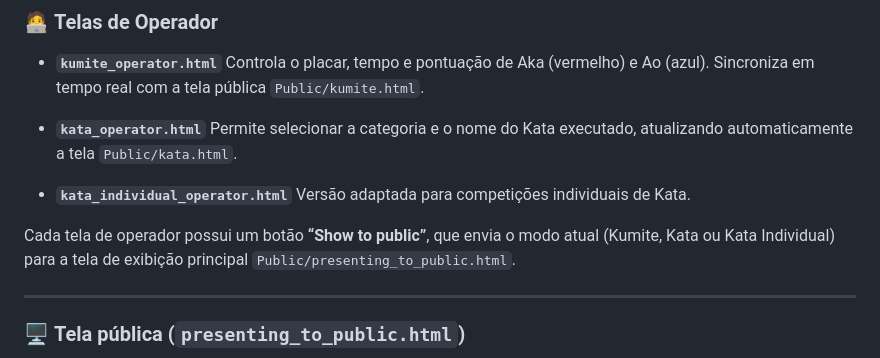
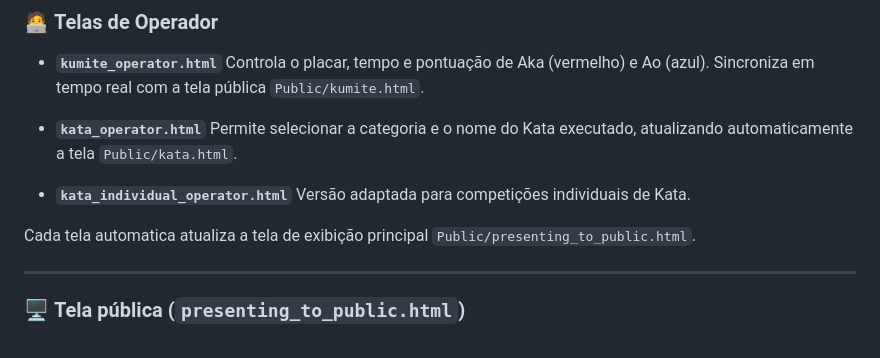
Before and after one commit to Ldvk-bf/PLACAR, a Markdown page: README.md, the part around the change. Rendered like a GitHub page.

```diff
--- a/README.md
+++ b/README.md
@@ -81,7 +81,7 @@ O operador seleciona qual modo deseja operar:
 * **`kata_individual_operator.html`**
   Versão adaptada para competições individuais de Kata.
 
-Cada tela de operador possui um botão **“Show to public”**, que envia o modo atual (Kumite, Kata ou Kata Individual) para a tela de exibição principal `Public/presenting_to_public.html`.
+ Cada tela automatica atualiza a tela de exibição principal `Public/presenting_to_public.html`.
 
 ---
 
```
